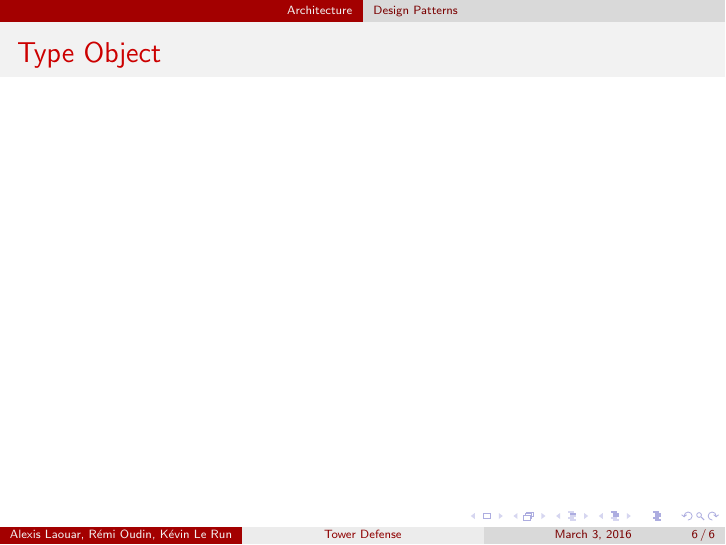
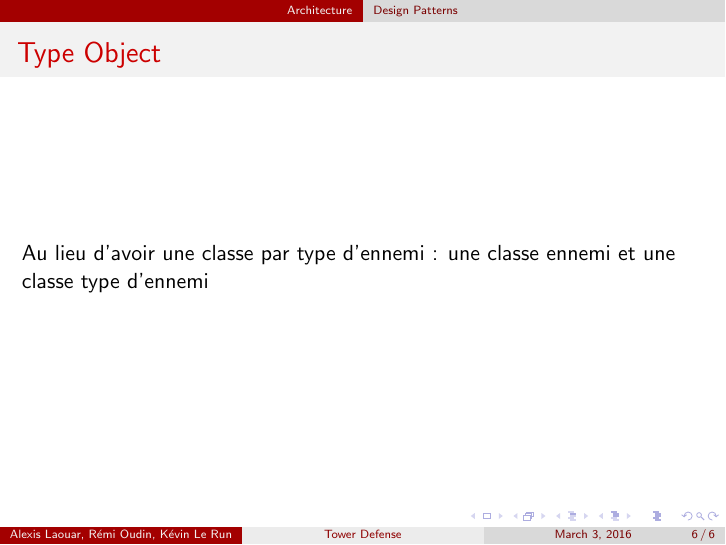
Before and after one commit to bunny-defense/bunny_defense, LaTeX slides (slides_1/presentation.tex): page 6 of 6. Compiled offline with pdfLaTeX.

Commit message:
[slides] slight addition

```diff
--- a/slides_1/presentation.tex
+++ b/slides_1/presentation.tex
@@ -72,9 +72,7 @@
 
 \begin{frame}
   \frametitle{Type Object}
-  \begin{tikzpicture}
-
-  \end{tikzpicture}
+  Au lieu d'avoir une classe par type d'ennemi : une classe ennemi et une classe type d'ennemi
 \end{frame}
 
 
```
Also changed, not shown: slides_1/presentation.pdf, 1 other file.
